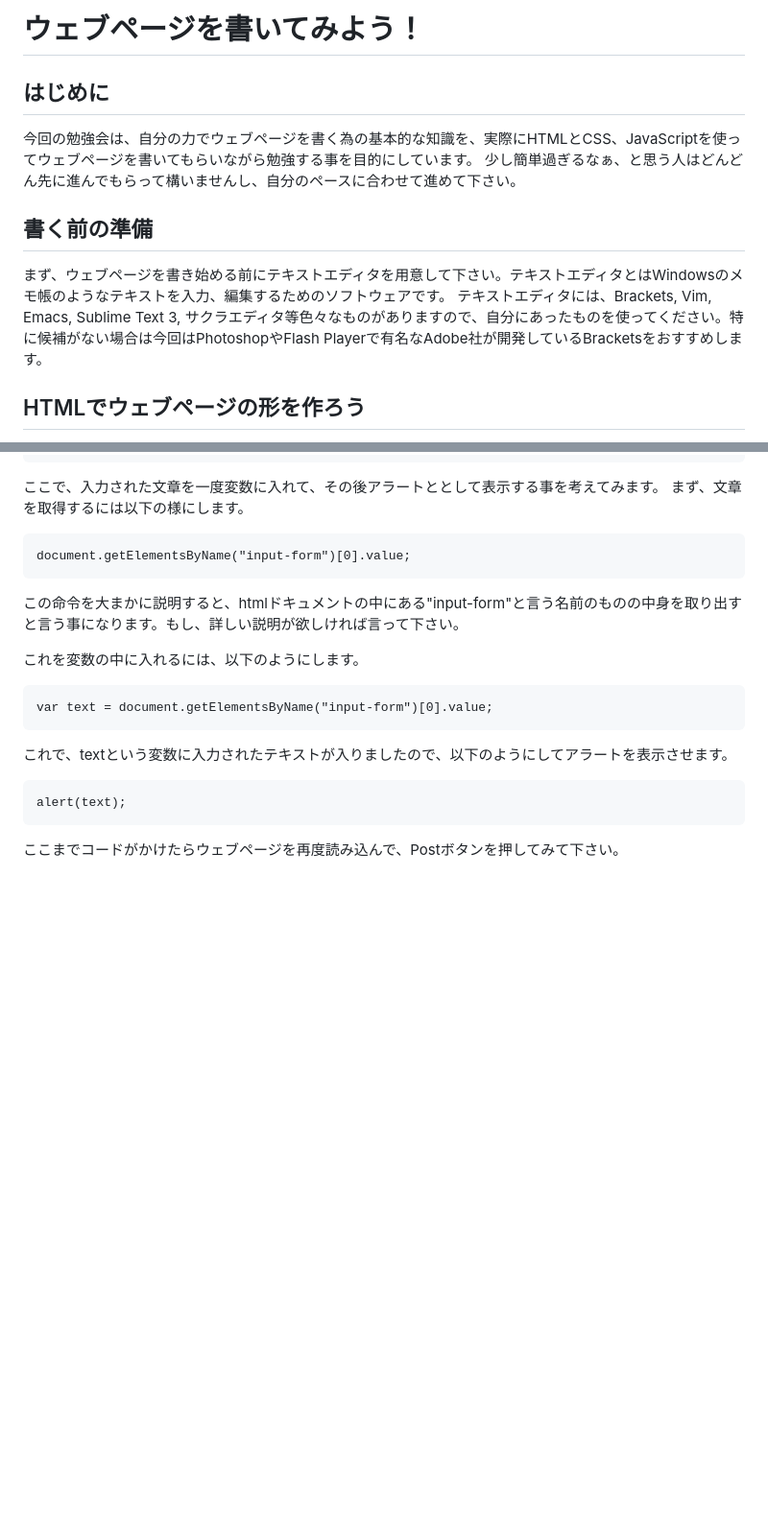
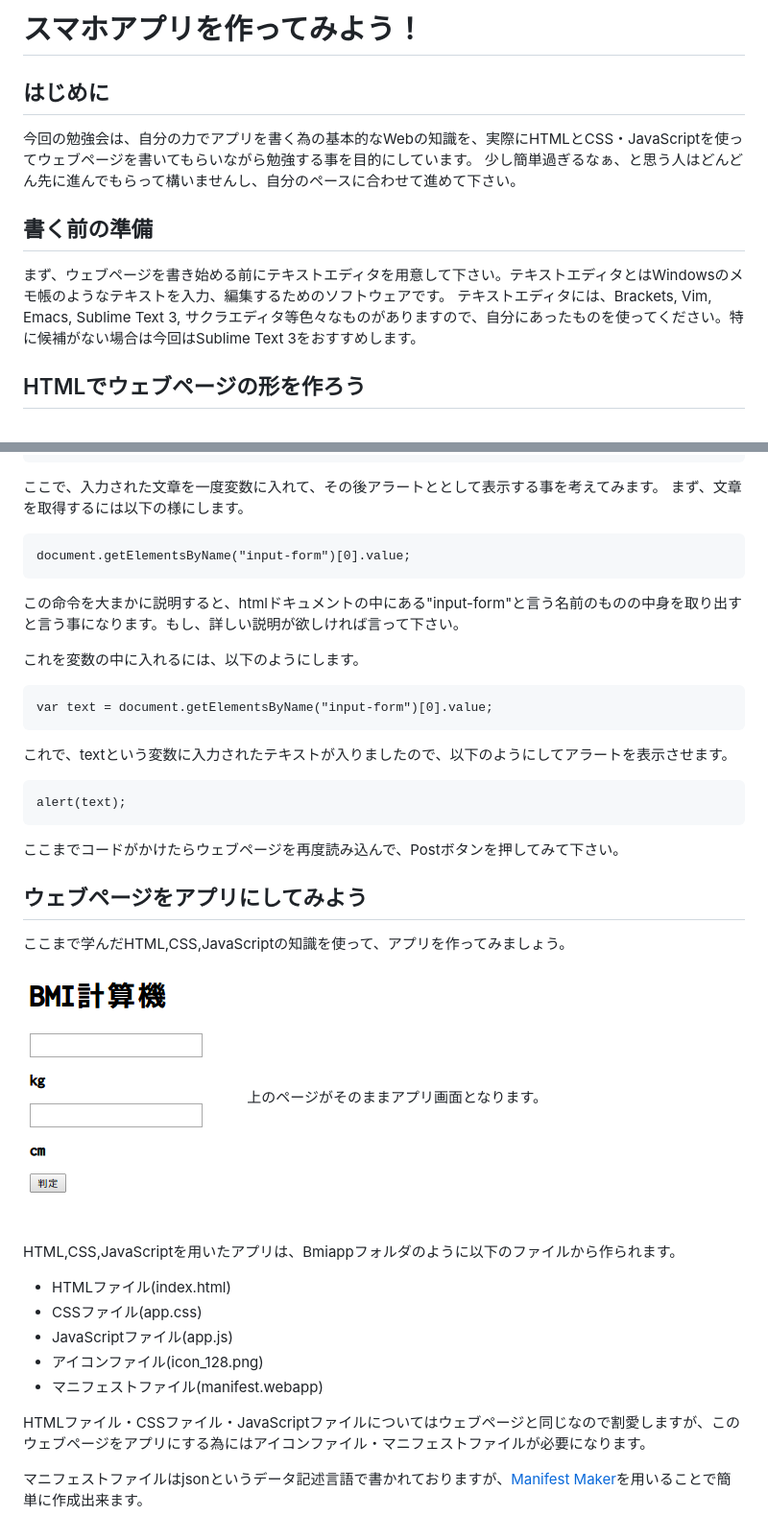
Before and after one commit to boxp/html-lecture, a Markdown page: readme.md, 2 parts joined by grey strips. Shown: that part at 96% size. GitHub-like rendering; pictures changed too: figure/figure3.png (added); blank space fills up the shorter version.

Commit message:
Add text for FirefoxOS app

```diff
--- a/readme.md
+++ b/readme.md
@@ -1,14 +1,14 @@
-# ウェブページを書いてみよう！
+# スマホアプリを作ってみよう！
 
 ## はじめに
 
- 今回の勉強会は、自分の力でウェブページを書く為の基本的な知識を、実際にHTMLとCSS、JavaScriptを使ってウェブページを書いてもらいながら勉強する事を目的にしています。
+ 今回の勉強会は、自分の力でアプリを書く為の基本的なWebの知識を、実際にHTMLとCSS・JavaScriptを使ってウェブページを書いてもらいながら勉強する事を目的にしています。
  少し簡単過ぎるなぁ、と思う人はどんどん先に進んでもらって構いませんし、自分のペースに合わせて進めて下さい。
 
 ## 書く前の準備
 
  まず、ウェブページを書き始める前にテキストエディタを用意して下さい。テキストエディタとはWindowsのメモ帳のようなテキストを入力、編集するためのソフトウェアです。
-テキストエディタには、Brackets, Vim, Emacs, Sublime Text 3, サクラエディタ等色々なものがありますので、自分にあったものを使ってください。特に候補がない場合は今回はPhotoshopやFlash Playerで有名なAdobe社が開発しているBracketsをおすすめします。
+テキストエディタには、Brackets, Vim, Emacs, Sublime Text 3, サクラエディタ等色々なものがありますので、自分にあったものを使ってください。特に候補がない場合は今回はSublime Text 3をおすすめします。
 
 ## HTMLでウェブページの形を作ろう
 
@@ -110,3 +111,22 @@ javascriptでコンテナに服をしまうように一時的にデータを保
     alert(text);
 
 ここまでコードがかけたらウェブページを再度読み込んで、Postボタンを押してみて下さい。
+
+## ウェブページをアプリにしてみよう
+
+ここまで学んだHTML,CSS,JavaScriptの知識を使って、アプリを作ってみましょう。
+
+![サンプルアプリ](figure/figure3.png)
+上のページがそのままアプリ画面となります。
+
+HTML,CSS,JavaScriptを用いたアプリは、Bmiappフォルダのように以下のファイルから作られます。
+
+- HTMLファイル(index.html)
+- CSSファイル(app.css)
+- JavaScriptファイル(app.js)
+- アイコンファイル(icon_128.png)
+- マニフェストファイル(manifest.webapp)
+
+HTMLファイル・CSSファイル・JavaScriptファイルについてはウェブページと同じなので割愛しますが、このウェブページをアプリにする為にはアイコンファイル・マニフェストファイルが必要になります。
+
+マニフェストファイルはjsonというデータ記述言語で書かれておりますが、[Manifest Maker](whitehawk-taka.tumblr.com/manifestmaker)を用いることで簡単に作成出来ます。
```
Also changed, not shown: other parts of readme.md (+1 -0 lines).
